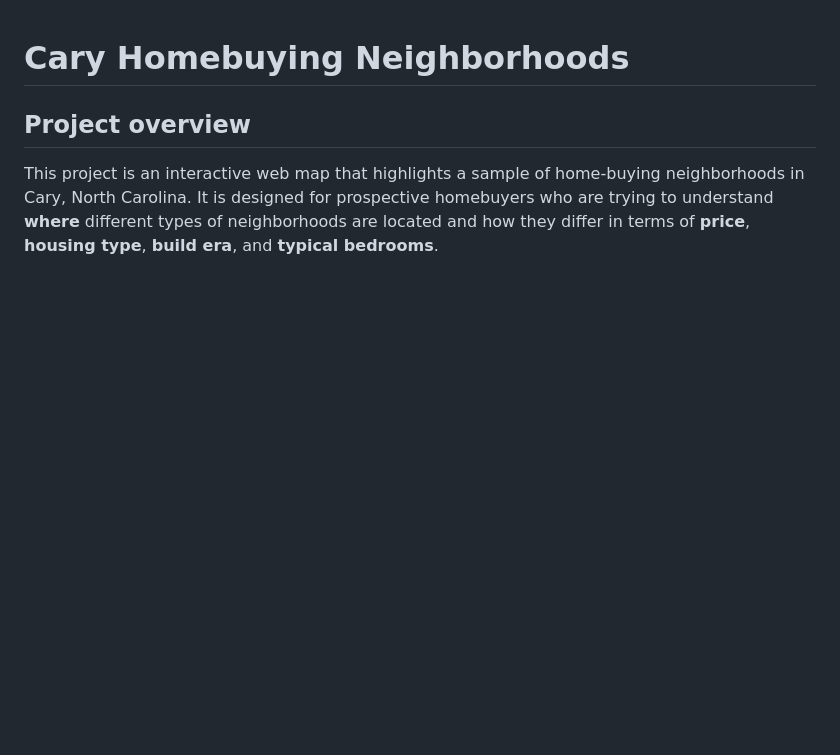
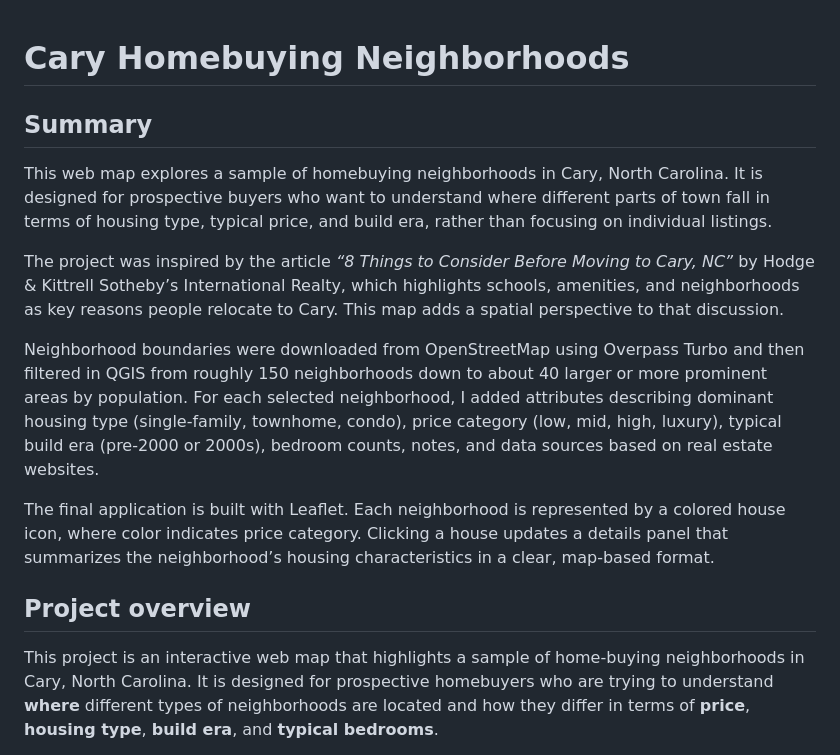
Before and after one commit to watkinszt/Cary-Homebuying-Neighborhoods, a Markdown page: readme.md, the part around one of its changes. Rendered like a GitHub page; blank space fills up the shorter version.

```diff
--- a/readme.md
+++ b/readme.md
@@ -1,4 +1,14 @@
 # Cary Homebuying Neighborhoods
+
+## Summary
+
+This web map explores a sample of homebuying neighborhoods in Cary, North Carolina. It is designed for prospective buyers who want to understand where different parts of town fall in terms of housing type, typical price, and build era, rather than focusing on individual listings.
+
+The project was inspired by the article *“8 Things to Consider Before Moving to Cary, NC”* by Hodge & Kittrell Sotheby’s International Realty, which highlights schools, amenities, and neighborhoods as key reasons people relocate to Cary. This map adds a spatial perspective to that discussion.
+
+Neighborhood boundaries were downloaded from OpenStreetMap using Overpass Turbo and then filtered in QGIS from roughly 150 neighborhoods down to about 40 larger or more prominent areas by population. For each selected neighborhood, I added attributes describing dominant housing type (single-family, townhome, condo), price category (low, mid, high, luxury), typical build era (pre-2000 or 2000s), bedroom counts, notes, and data sources based on real estate websites.
+
+The final application is built with Leaflet. Each neighborhood is represented by a colored house icon, where color indicates price category. Clicking a house updates a details panel that summarizes the neighborhood’s housing characteristics in a clear, map-based format.
 
 ## Project overview
 
```
Also changed, not shown: other parts of readme.md (+1 -0 lines).
